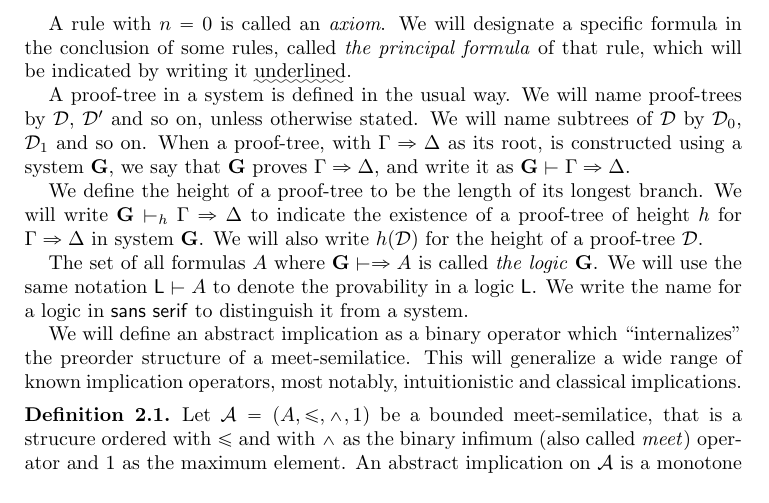
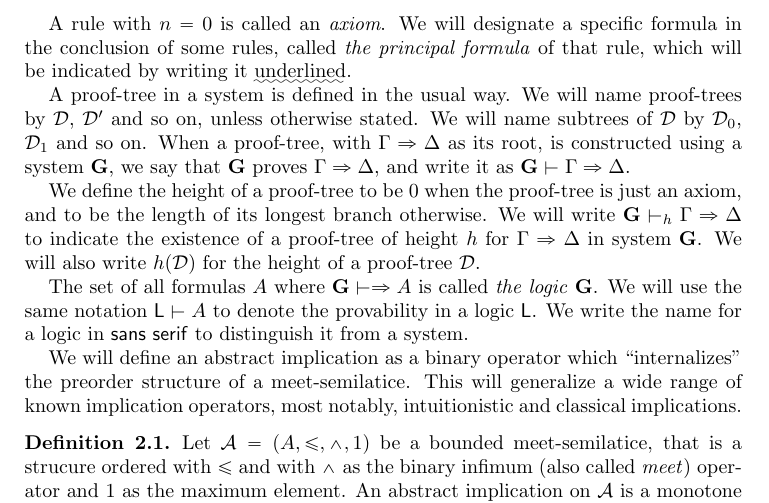
Before and after one commit to BelegCuthalion/ldl, a LaTeX paper (ldl.tex, which reads preliminaries.tex): part of page 3 of 7, cut so that both start at the same text. Compiled offline with pdfLaTeX.

Commit message:
height of an axiom is 0

```diff
--- a/preliminaries.tex
+++ b/preliminaries.tex
@@ -22,7 +22,7 @@ A proof-tree in a system is defined in the usual way.
 We will name proof-trees by $\D$, $\D'$ and so on, unless otherwise stated. We will name subtrees of $\D$ by $\D_0$, $\D_1$ and so on.
 When a proof-tree, with $\Gamma \Rightarrow \Delta$ as its root, is constructed using a system $\mathbf{G}$, we say that $\mathbf{G}$ proves $\Gamma \Rightarrow \Delta$, and write it as $\mathbf{G} \vdash \Gamma \Rightarrow \Delta$.
 
-We define the height of a proof-tree to be the length of its longest branch.
+We define the height of a proof-tree to be $0$ when the proof-tree is just an axiom, and to be the length of its longest branch otherwise.
 We will write $\mathbf{G} \vdash_h \Gamma \Rightarrow \Delta$ to indicate the existence of a proof-tree of height $h$ for $\Gamma \Rightarrow \Delta$ in system $\mathbf{G}$. We will also write $h(\D)$ for the height of a proof-tree $\D$.
 
 The set of all formulas $A$ where $\mathbf{G} \vdash \Rightarrow A$ is called \emph{the logic} $\mathbf{G}$. We will use the same notation $\mathsf{L} \vdash A$ to denote the provability in a logic $\mathsf{L}$. We write the name for a logic in $\mathsf{sans~serif}$ to distinguish it from a system.
```
